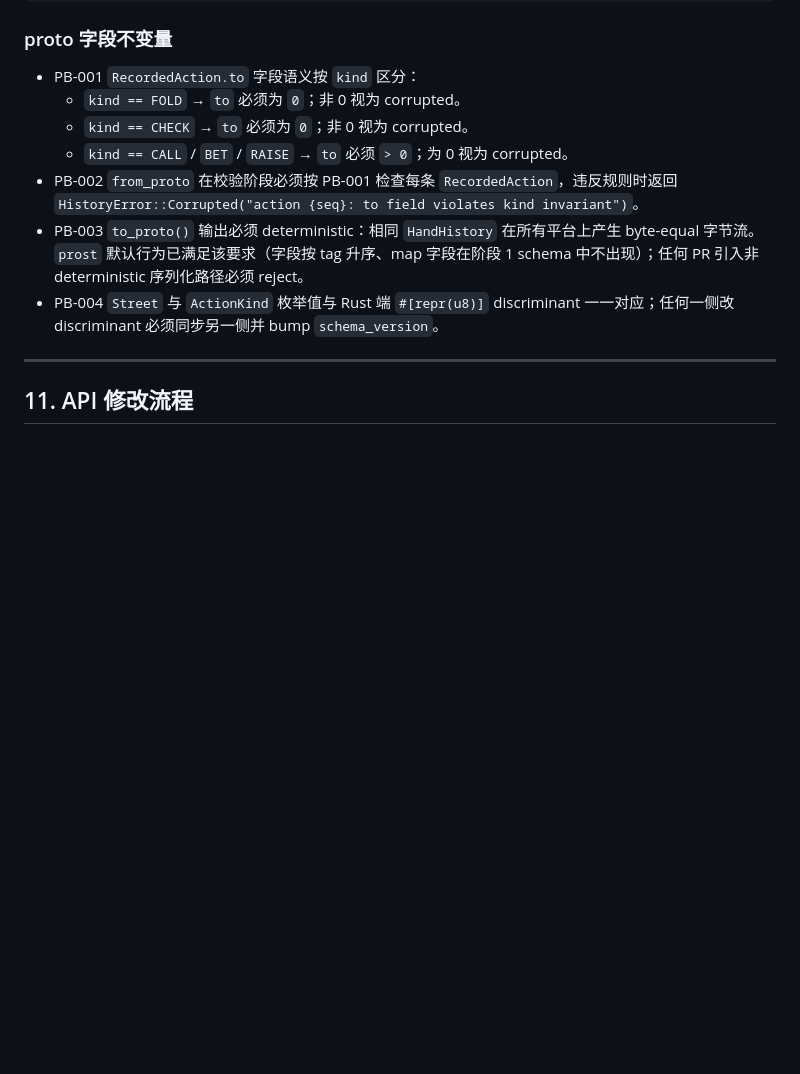
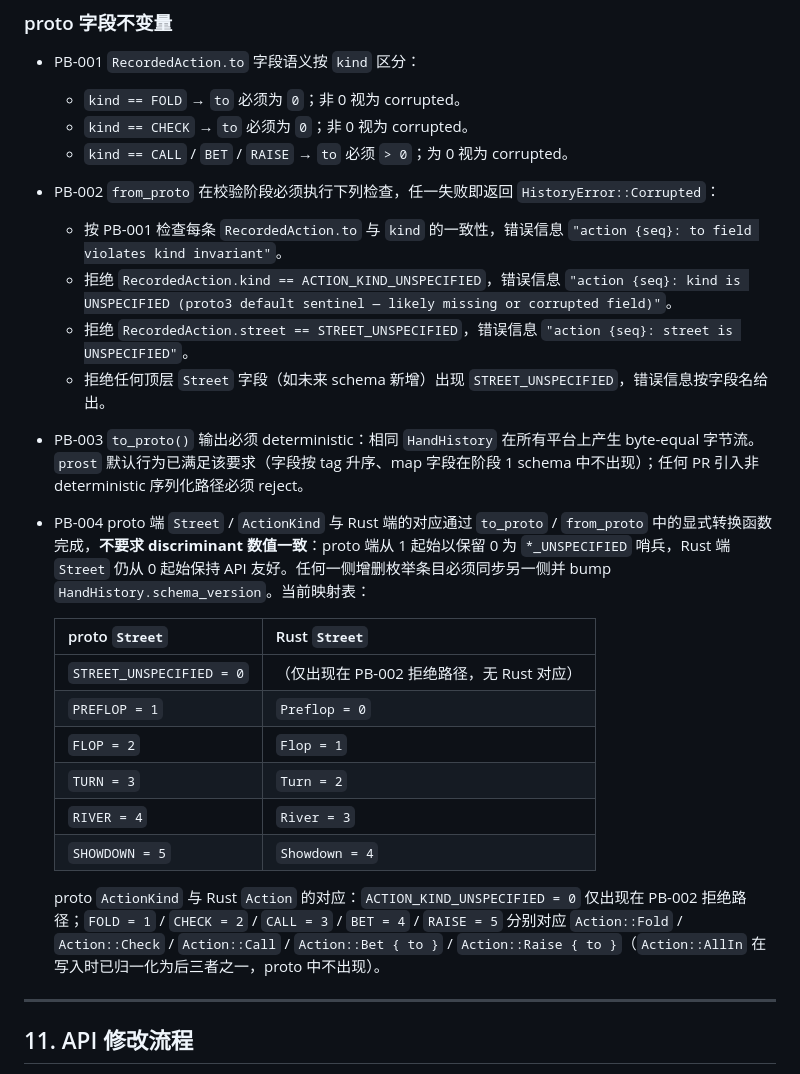
Before and after one commit to xujesse1988-ship-it/dezhou_20260508, a Markdown page: docs/pluribus_stage1_api.md, the part around one of its changes. GitHub-like rendering; blank space fills up the shorter version.

```diff
--- a/docs/pluribus_stage1_api.md
+++ b/docs/pluribus_stage1_api.md
@@ -541,9 +571,24 @@ message Payout {
     - `kind == FOLD` → `to` 必须为 `0`；非 0 视为 corrupted。
     - `kind == CHECK` → `to` 必须为 `0`；非 0 视为 corrupted。
     - `kind == CALL` / `BET` / `RAISE` → `to` 必须 `> 0`；为 0 视为 corrupted。
-- PB-002 `from_proto` 在校验阶段必须按 PB-001 检查每条 `RecordedAction`，违反规则时返回 `HistoryError::Corrupted("action {seq}: to field violates kind invariant")`。
+- PB-002 `from_proto` 在校验阶段必须执行下列检查，任一失败即返回 `HistoryError::Corrupted`：
+    - 按 PB-001 检查每条 `RecordedAction.to` 与 `kind` 的一致性，错误信息 `"action {seq}: to field violates kind invariant"`。
+    - 拒绝 `RecordedAction.kind == ACTION_KIND_UNSPECIFIED`，错误信息 `"action {seq}: kind is UNSPECIFIED (proto3 default sentinel — likely missing or corrupted field)"`。
+    - 拒绝 `RecordedAction.street == STREET_UNSPECIFIED`，错误信息 `"action {seq}: street is UNSPECIFIED"`。
+    - 拒绝任何顶层 `Street` 字段（如未来 schema 新增）出现 `STREET_UNSPECIFIED`，错误信息按字段名给出。
 - PB-003 `to_proto()` 输出必须 deterministic：相同 `HandHistory` 在所有平台上产生 byte-equal 字节流。`prost` 默认行为已满足该要求（字段按 tag 升序、map 字段在阶段 1 schema 中不出现）；任何 PR 引入非 deterministic 序列化路径必须 reject。
-- PB-004 `Street` 与 `ActionKind` 枚举值与 Rust 端 `#[repr(u8)]` discriminant 一一对应；任何一侧改 discriminant 必须同步另一侧并 bump `schema_version`。
+- PB-004 proto 端 `Street` / `ActionKind` 与 Rust 端的对应通过 `to_proto` / `from_proto` 中的显式转换函数完成，**不要求 discriminant 数值一致**：proto 端从 1 起始以保留 0 为 `*_UNSPECIFIED` 哨兵，Rust 端 `Street` 仍从 0 起始保持 API 友好。任何一侧增删枚举条目必须同步另一侧并 bump `HandHistory.schema_version`。当前映射表：
+
+  | proto `Street` | Rust `Street` |
+  |---|---|
+  | `STREET_UNSPECIFIED = 0` | （仅出现在 PB-002 拒绝路径，无 Rust 对应） |
+  | `PREFLOP = 1` | `Preflop = 0` |
+  | `FLOP = 2` | `Flop = 1` |
+  | `TURN = 3` | `Turn = 2` |
+  | `RIVER = 4` | `River = 3` |
+  | `SHOWDOWN = 5` | `Showdown = 4` |
+
+  proto `ActionKind` 与 Rust `Action` 的对应：`ACTION_KIND_UNSPECIFIED = 0` 仅出现在 PB-002 拒绝路径；`FOLD = 1` / `CHECK = 2` / `CALL = 3` / `BET = 4` / `RAISE = 5` 分别对应 `Action::Fold` / `Action::Check` / `Action::Call` / `Action::Bet { to }` / `Action::Raise { to }`（`Action::AllIn` 在写入时已归一化为后三者之一，proto 中不出现）。
 
 ---
 
```
Also changed, not shown: other parts of docs/pluribus_stage1_api.md (+46 -16 lines), docs/pluribus_stage1_decisions.md (+4 -3 lines).
